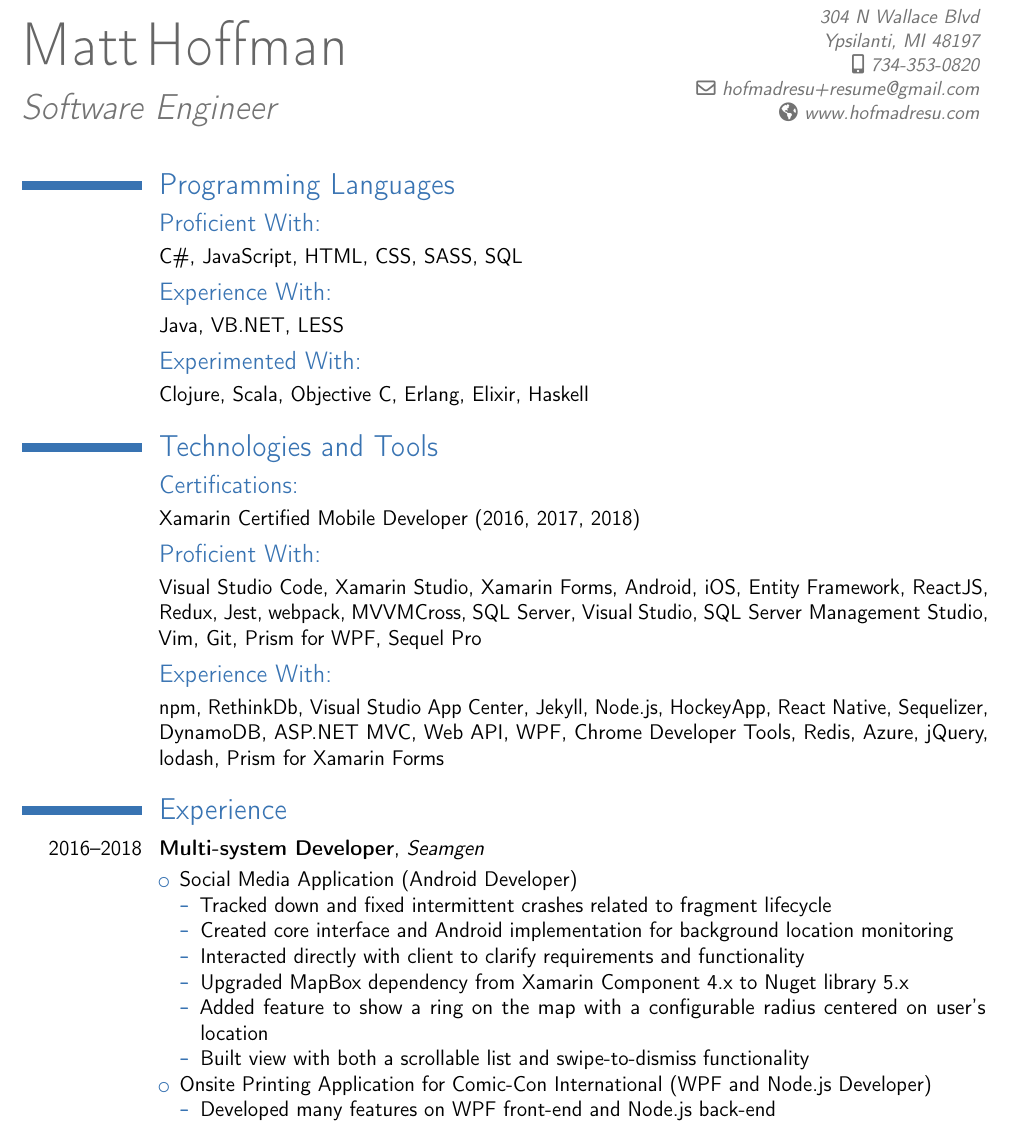
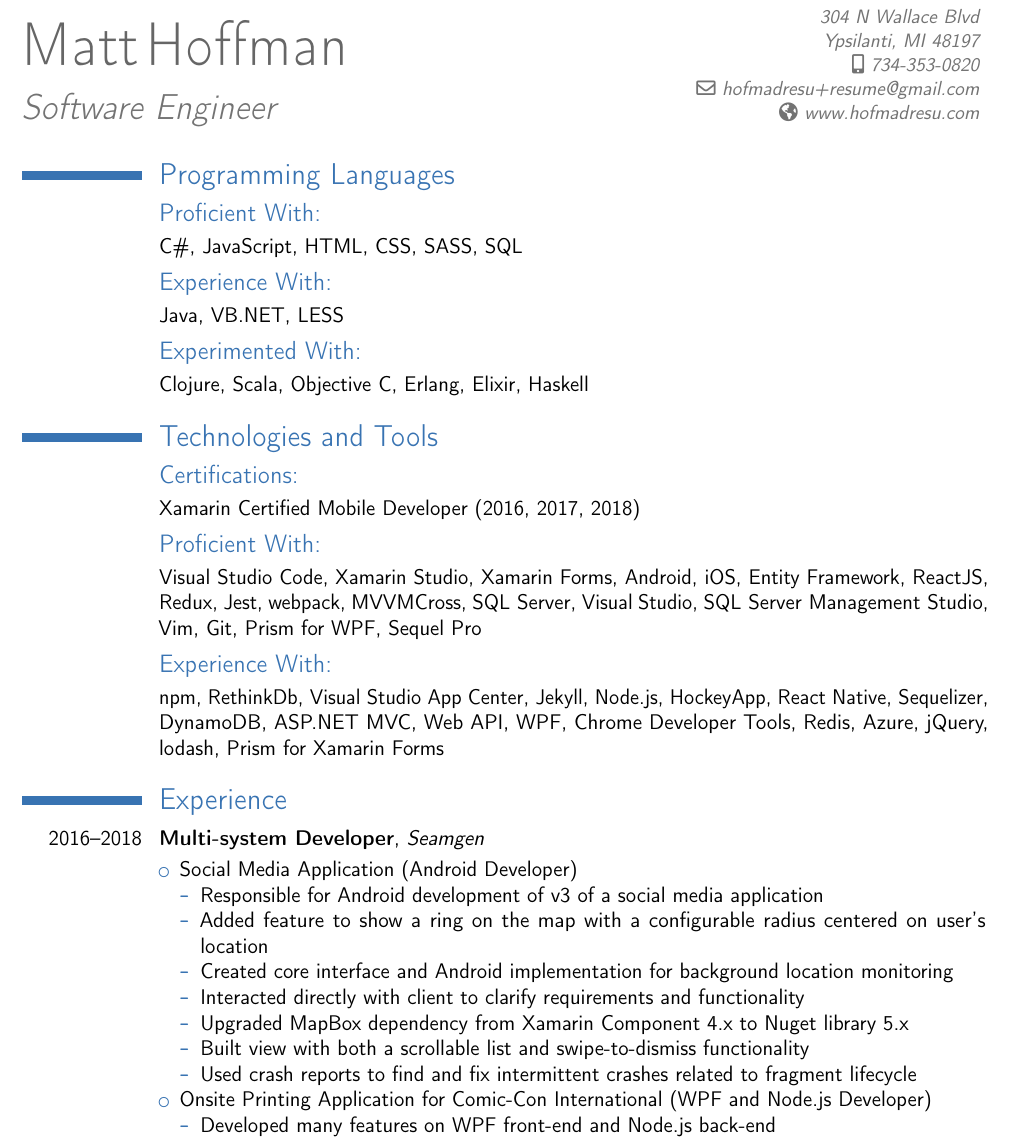
Before and after one commit to HofmaDresu/resume, a LaTeX CV (resume.tex): part of page 1 of 3, cut so that both start at the same text. Compiled offline with pdfLaTeX.

Commit message:
improve recent development section

```diff
--- a/resume.tex
+++ b/resume.tex
@@ -22,7 +22,7 @@
 \begin{document}
 
 \maketitle
-\vspace*{-6mm}
+\vspace*{-8mm}
 
 
 \section{Programming Languages}
@@ -45,12 +45,13 @@
     \begin{itemize}[leftmargin=1.24in]
     	\item Social Media Application (Android Developer)
     		\begin{itemize}
-    			\item Tracked down and fixed intermittent crashes related to fragment lifecycle
+    			\item Responsible for Android development of v3 of a social media application
+    			\item Added feature to show a ring on the map with a configurable radius centered on user's location
     			\item Created core interface and Android implementation for background location monitoring
     			\item Interacted directly with client to clarify requirements and functionality
     			\item Upgraded MapBox dependency from Xamarin Component 4.x to Nuget library 5.x
-    			\item Added feature to show a ring on the map with a configurable radius centered on user's location
     			\item Built view with both a scrollable list and swipe-to-dismiss functionality
+    			\item Used crash reports to find and fix intermittent crashes related to fragment lifecycle
     		\end{itemize}
     	\item Onsite Printing Application for Comic-Con International (WPF and Node.js Developer)
     		\begin{itemize}
```
